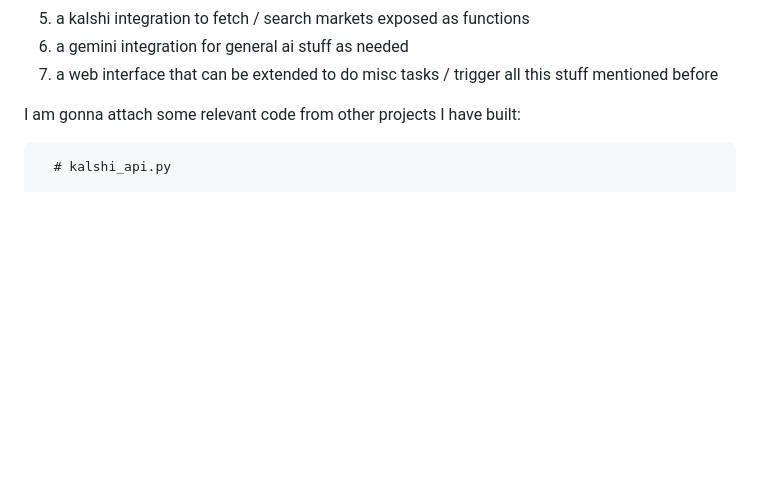
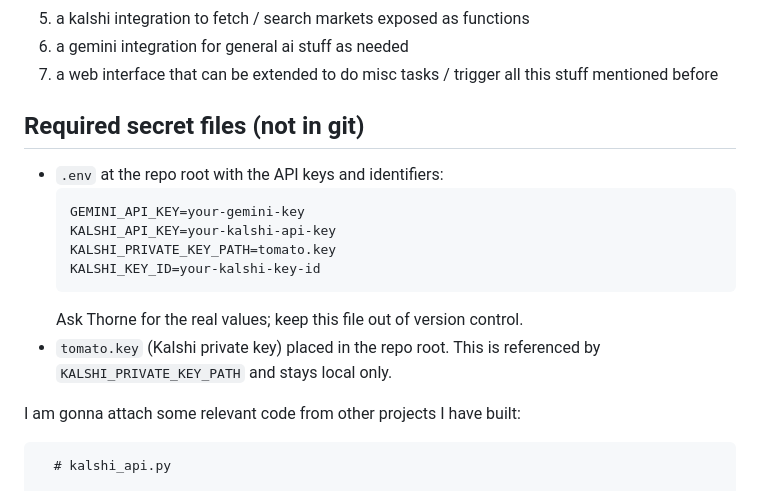
Before and after one commit to thornewolf/rotten-tomatoes, a Markdown page: README.md, the part around the change. Drawn GitHub-style; blank space fills up the shorter version.

Commit message:
Add secret file setup instructions

````diff
--- a/README.md
+++ b/README.md
@@ -12,6 +12,18 @@ The general structure of this project should have:
 5. a kalshi integration to fetch / search markets exposed as functions
 6. a gemini integration for general ai stuff as needed
 7. a web interface that can be extended to do misc tasks / trigger all this stuff mentioned before
+
+## Required secret files (not in git)
+
+- `.env` at the repo root with the API keys and identifiers:
+  ```
+  GEMINI_API_KEY=your-gemini-key
+  KALSHI_API_KEY=your-kalshi-api-key
+  KALSHI_PRIVATE_KEY_PATH=tomato.key
+  KALSHI_KEY_ID=your-kalshi-key-id
+  ```
+  Ask Thorne for the real values; keep this file out of version control.
+- `tomato.key` (Kalshi private key) placed in the repo root. This is referenced by `KALSHI_PRIVATE_KEY_PATH` and stays local only.
 
 I am gonna attach some relevant code from other projects I have built:
 ```
````
